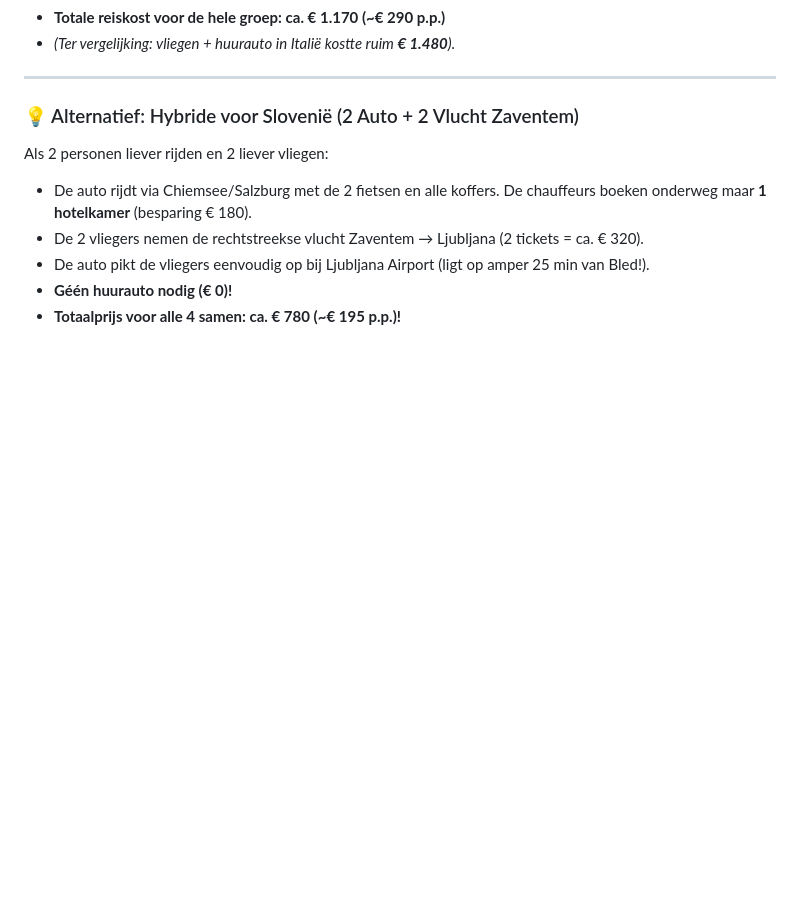
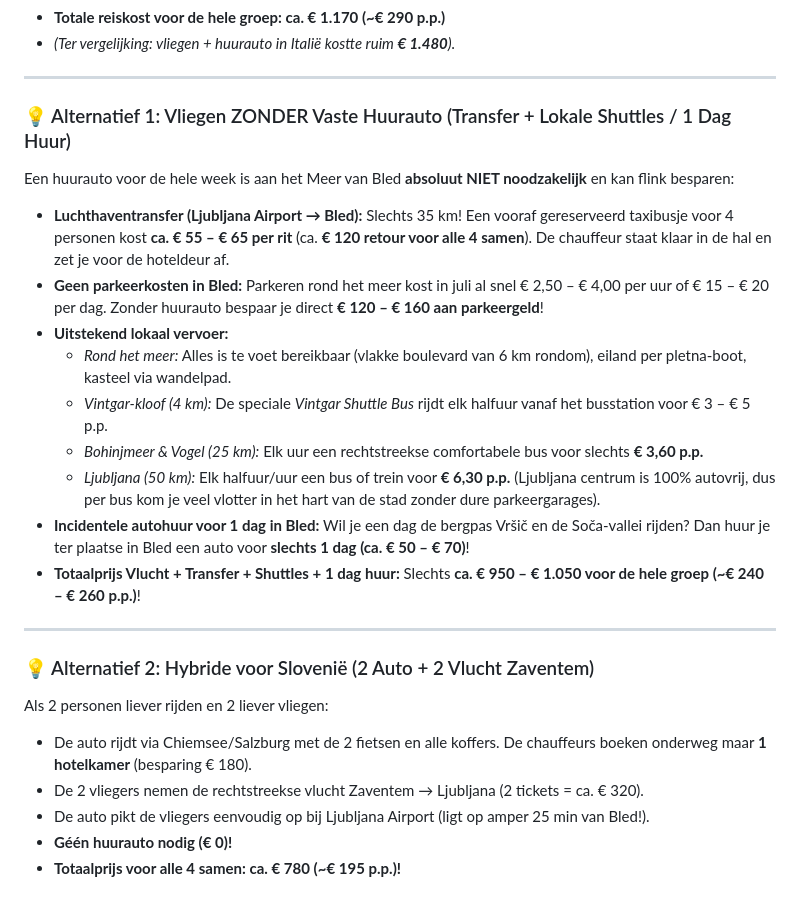
Before and after one commit to CoderLeander/ledro-reisbrochure, a Markdown page: ROUTE_OPTIES.md, the part around the change. Drawn GitHub-style; blank space fills up the shorter version.

Commit message:
docs: voeg analyse transfer zonder vaste huurauto toe voor Bled

```diff
--- a/ROUTE_OPTIES.md
+++ b/ROUTE_OPTIES.md
@@ -127,7 +127,21 @@ Vliegen naar Slovenië is op alle fronten **veel aangenamer, rustiger én aanzie
 
 ---
 
-### 💡 Alternatief: Hybride voor Slovenië (2 Auto + 2 Vlucht Zaventem)
+### 💡 Alternatief 1: Vliegen ZONDER Vaste Huurauto (Transfer + Lokale Shuttles / 1 Dag Huur)
+Een huurauto voor de hele week is aan het Meer van Bled **absoluut NIET noodzakelijk** en kan flink besparen:
+- **Luchthaventransfer (Ljubljana Airport &rarr; Bled):** Slechts 35 km! Een vooraf gereserveerd taxibusje voor 4 personen kost **ca. € 55 – € 65 per rit** (ca. **€ 120 retour voor alle 4 samen**). De chauffeur staat klaar in de hal en zet je voor de hoteldeur af.
+- **Geen parkeerkosten in Bled:** Parkeren rond het meer kost in juli al snel € 2,50 – € 4,00 per uur of € 15 – € 20 per dag. Zonder huurauto bespaar je direct **€ 120 – € 160 aan parkeergeld**!
+- **Uitstekend lokaal vervoer:**
+  - *Rond het meer:* Alles is te voet bereikbaar (vlakke boulevard van 6 km rondom), eiland per pletna-boot, kasteel via wandelpad.
+  - *Vintgar-kloof (4 km):* De speciale *Vintgar Shuttle Bus* rijdt elk halfuur vanaf het busstation voor € 3 – € 5 p.p.
+  - *Bohinjmeer & Vogel (25 km):* Elk uur een rechtstreekse comfortabele bus voor slechts **€ 3,60 p.p.**
+  - *Ljubljana (50 km):* Elk halfuur/uur een bus of trein voor **€ 6,30 p.p.** (Ljubljana centrum is 100% autovrij, dus per bus kom je veel vlotter in het hart van de stad zonder dure parkeergarages).
+- **Incidentele autohuur voor 1 dag in Bled:** Wil je een dag de bergpas Vršič en de Soča-vallei rijden? Dan huur je ter plaatse in Bled een auto voor **slechts 1 dag (ca. € 50 – € 70)**!
+- **Totaalprijs Vlucht + Transfer + Shuttles + 1 dag huur:** Slechts **ca. € 950 – € 1.050 voor de hele groep (~€ 240 – € 260 p.p.)**!
+
+---
+
+### 💡 Alternatief 2: Hybride voor Slovenië (2 Auto + 2 Vlucht Zaventem)
 Als 2 personen liever rijden en 2 liever vliegen:
 - De auto rijdt via Chiemsee/Salzburg met de 2 fietsen en alle koffers. De chauffeurs boeken onderweg maar **1 hotelkamer** (besparing € 180).
 - De 2 vliegers nemen de rechtstreekse vlucht Zaventem &rarr; Ljubljana (2 tickets = ca. € 320).
```
